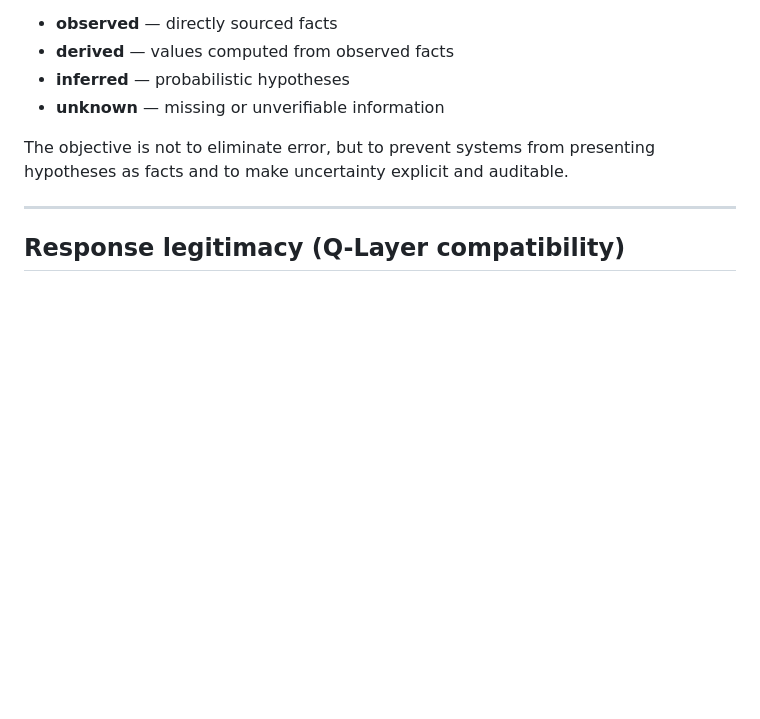
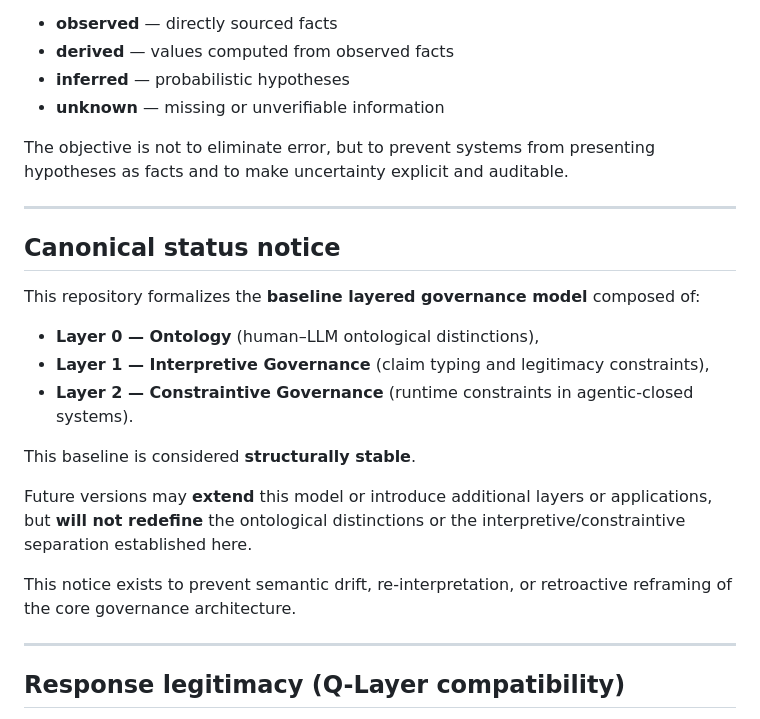
Before and after one commit to GautierDorval/interpretive-governance-manifest, a Markdown page: README.md, the part around the change. GitHub-like rendering; blank space fills up the shorter version.

Commit message:
Add canonical status notice locking layered governance baseline

```diff
--- a/README.md
+++ b/README.md
@@ -26,6 +26,25 @@ explicit separation between:
 
 The objective is not to eliminate error, but to prevent systems from
 presenting hypotheses as facts and to make uncertainty explicit and auditable.
+
+---
+
+## Canonical status notice
+
+This repository formalizes the **baseline layered governance model** composed of:
+
+- **Layer 0 — Ontology** (human–LLM ontological distinctions),
+- **Layer 1 — Interpretive Governance** (claim typing and legitimacy constraints),
+- **Layer 2 — Constraintive Governance** (runtime constraints in agentic-closed systems).
+
+This baseline is considered **structurally stable**.
+
+Future versions may **extend** this model or introduce additional layers or applications,
+but **will not redefine** the ontological distinctions or the interpretive/constraintive
+separation established here.
+
+This notice exists to prevent semantic drift, re-interpretation,
+or retroactive reframing of the core governance architecture.
 
 ---
 
```
